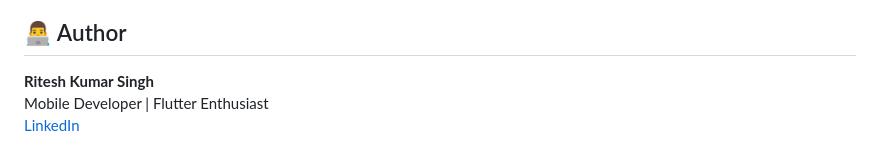
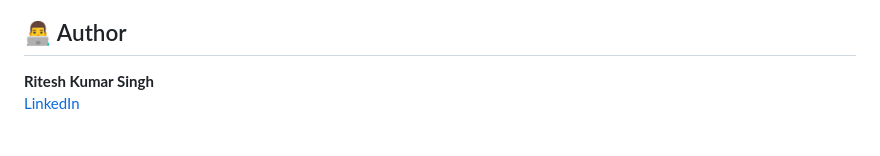
Before and after one commit to Ritesh-04coder/FreshFeats, a Markdown page: README.md, the part around the change. Rendered like a GitHub page.

```diff
--- a/README.md
+++ b/README.md
@@ -116,7 +116,6 @@ This project was built to demonstrate:
 ## 👨‍💻 Author
 
 **Ritesh Kumar Singh**
-Mobile Developer | Flutter Enthusiast
 [LinkedIn](https://www.linkedin.com/in/ritesh-singh1/)
 
 🌐 **GitHub Repo:** [github.com/neutron420/FreshFeats(https://github.com/neutron420/FreshFeats)
```
